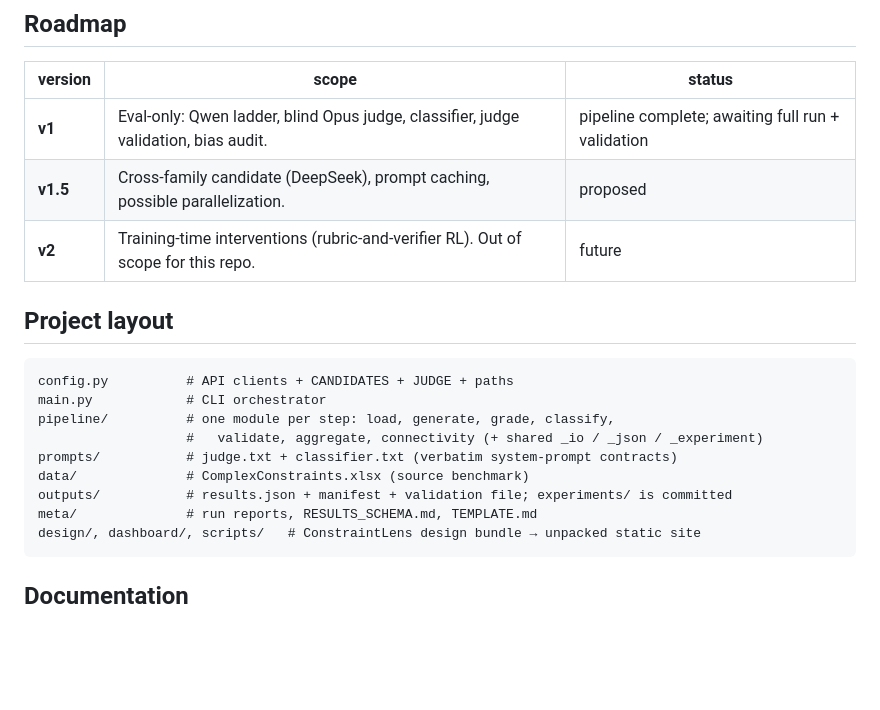
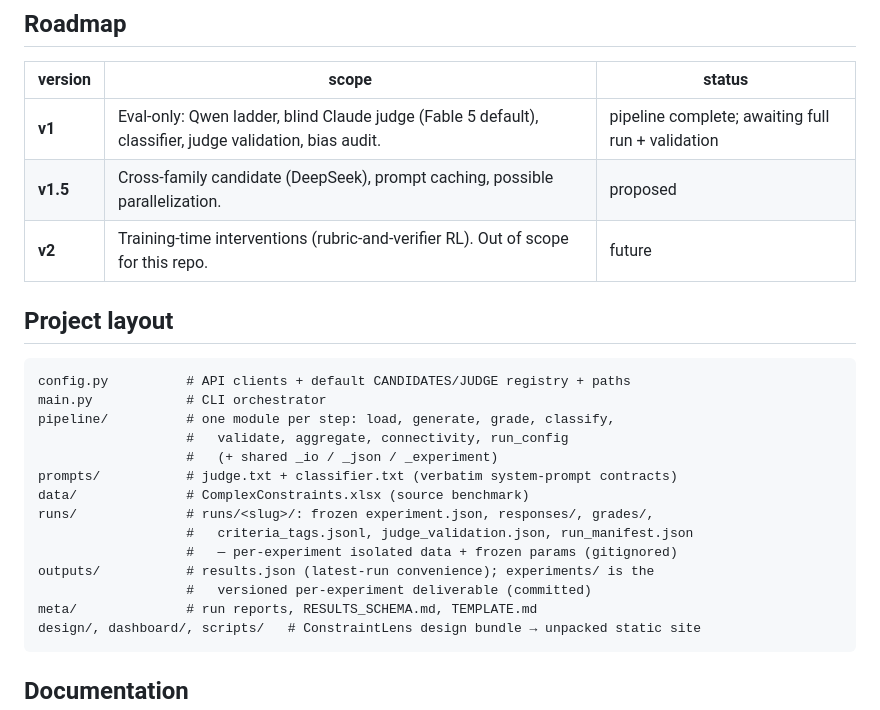
Before and after one commit to smarinacseas/failure-mode-id, a Markdown page: README.md, the part around one of its changes. Drawn GitHub-style; blank space fills up the shorter version.

````diff
--- a/README.md
+++ b/README.md
@@ -173,20 +256,25 @@ The honesty of an eval *is* the product, so read every number with these in mind
 
 | version  | scope                                                                                 | status                                       |
 | -------- | ------------------------------------------------------------------------------------- | -------------------------------------------- |
-| **v1**   | Eval-only: Qwen ladder, blind Opus judge, classifier, judge validation, bias audit.   | pipeline complete; awaiting full run + validation |
+| **v1**   | Eval-only: Qwen ladder, blind Claude judge (Fable 5 default), classifier, judge validation, bias audit. | pipeline complete; awaiting full run + validation |
 | **v1.5** | Cross-family candidate (DeepSeek), prompt caching, possible parallelization.           | proposed                                     |
 | **v2**   | Training-time interventions (rubric-and-verifier RL). Out of scope for this repo.      | future                                       |
 
 ## Project layout
 
 ```
-config.py          # API clients + CANDIDATES + JUDGE + paths
+config.py          # API clients + default CANDIDATES/JUDGE registry + paths
 main.py            # CLI orchestrator
 pipeline/          # one module per step: load, generate, grade, classify,
-                   #   validate, aggregate, connectivity (+ shared _io / _json / _experiment)
+                   #   validate, aggregate, connectivity, run_config
+                   #   (+ shared _io / _json / _experiment)
 prompts/           # judge.txt + classifier.txt (verbatim system-prompt contracts)
 data/              # ComplexConstraints.xlsx (source benchmark)
-outputs/           # results.json + manifest + validation file; experiments/ is committed
+runs/              # runs/<slug>/: frozen experiment.json, responses/, grades/,
+                   #   criteria_tags.jsonl, judge_validation.json, run_manifest.json
+                   #   — per-experiment isolated data + frozen params (gitignored)
+outputs/           # results.json (latest-run convenience); experiments/ is the
+                   #   versioned per-experiment deliverable (committed)
 meta/              # run reports, RESULTS_SCHEMA.md, TEMPLATE.md
 design/, dashboard/, scripts/   # ConstraintLens design bundle → unpacked static site
 ```
````
Also changed, not shown: other parts of README.md (+111 -28 lines).
